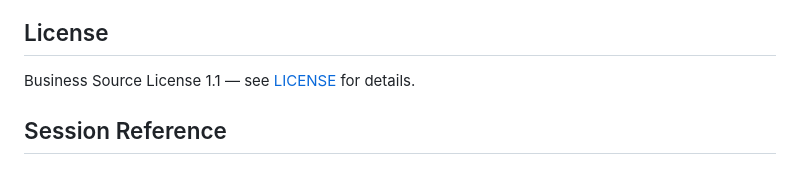
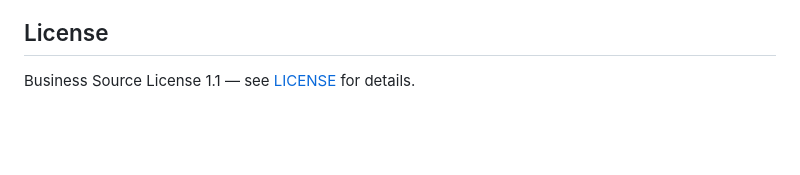
Before and after one commit to MacFall7/MacFall7-m87-governed-swarm, a Markdown page: README.md, the part around the change. Drawn GitHub-style; blank space fills up the shorter version.

Commit message:
Remove redundant Session Reference section

```diff
--- a/README.md
+++ b/README.md
@@ -371,5 +371,3 @@ Claude Code operates as a **compiler** for this system, not a collaborator. It s
 ## License
 
 Business Source License 1.1 — see [LICENSE](LICENSE) for details.
-
-## Session Reference
```
